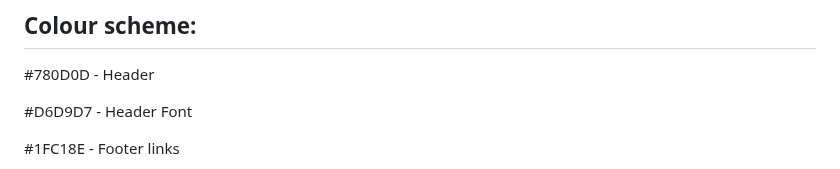
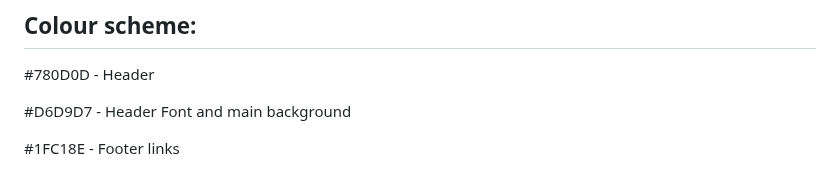
Before and after one commit to StefanWout/The-Board-Game-Chronicle, a Markdown page: README.md, the part around the change. GitHub-like rendering.

```diff
--- a/README.md
+++ b/README.md
@@ -110,7 +110,7 @@ Through the use of the kanban board functionality on github i was able to track
 
 #780D0D - Header
 
-#D6D9D7 - Header Font
+#D6D9D7 - Header Font and main background
 
 #1FC18E - Footer links
 
```
